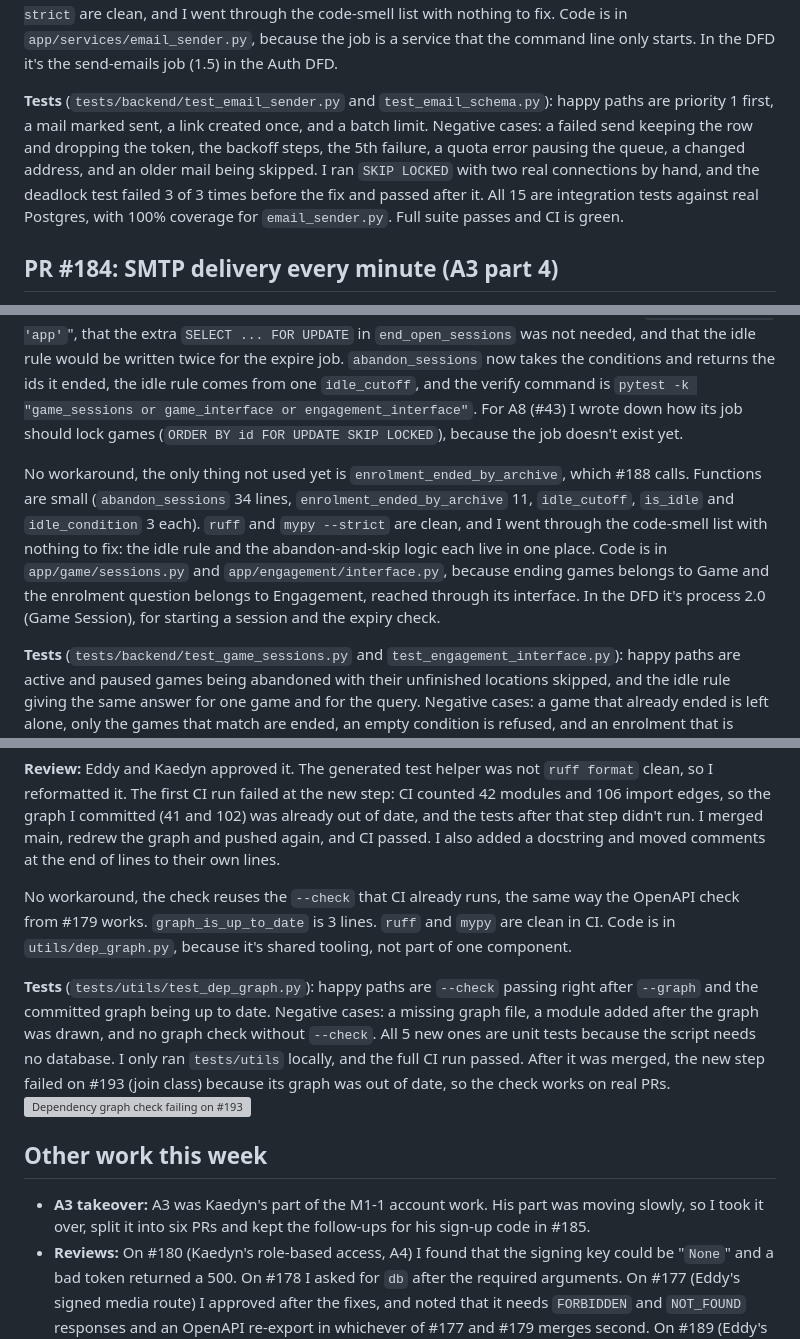
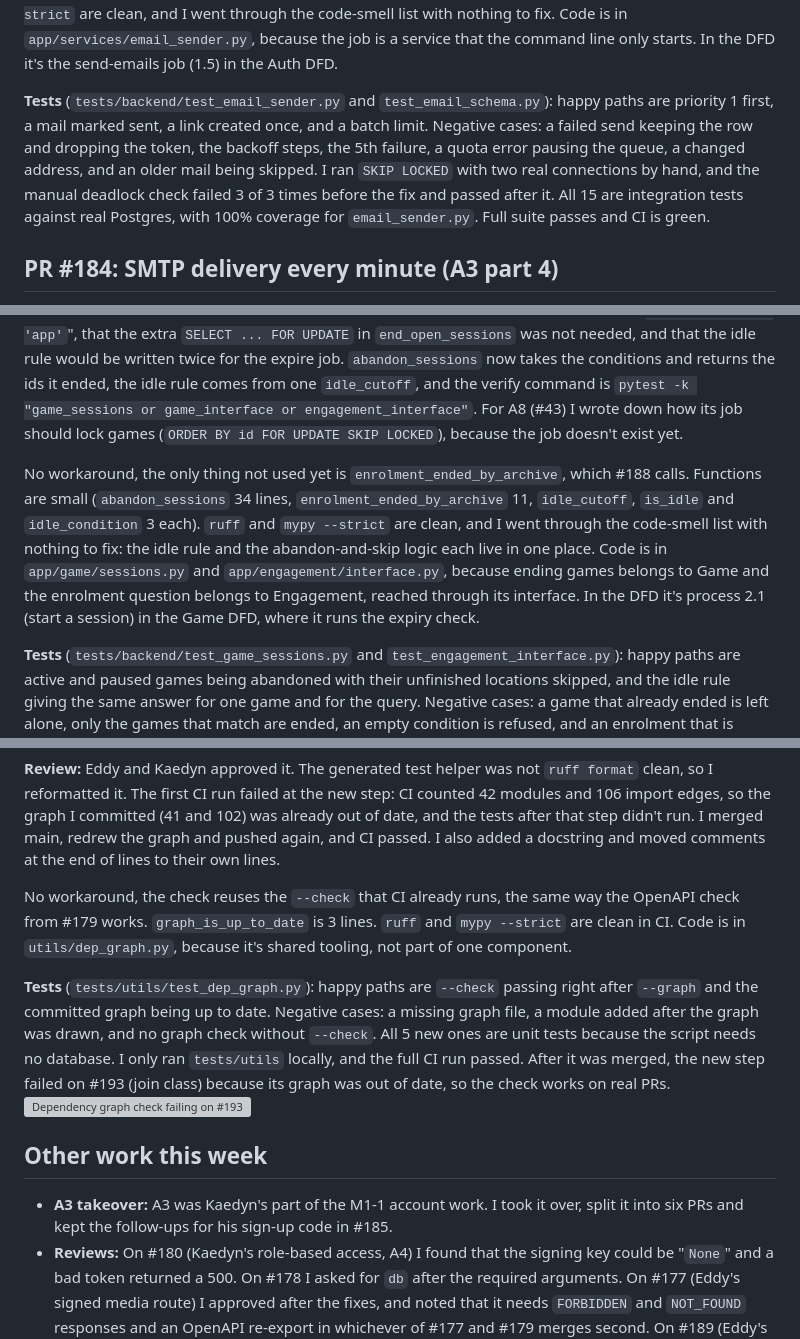
Before and after one commit to COSC-499-W2026/capstone-project-team-12, a Markdown page: logs/MiaKuang/week-6.md, 3 parts joined by grey strips. GitHub-like rendering; grey boxes are pictures that could not be loaded.

Commit message:
docs: make week 6 log wording consistent

```diff
--- a/logs/MiaKuang/week-6.md
+++ b/logs/MiaKuang/week-6.md
@@ -97,7 +97,7 @@ No workaround, the spec is generated from the code and the CI step stops the two
 
 No workaround, the job follows the spec. The follow-ups I wrote in the PR are: permanent 5xx errors should go straight to failed, skipped mails are marked failed, links are not tied to an address, and the job does not check `is_active` or verified yet. Delivery is at-least-once on purpose, so a crash after sending can send a mail twice but never loses one. Functions are small (`send_due_emails` 40 lines, `_token_for` 19, `_lock_next_due` 11, `_pause_queue` 10, `_newer_mail_exists` 8, `_record_failure` 7). `ruff` and `mypy --strict` are clean, and I went through the code-smell list with nothing to fix. Code is in `app/services/email_sender.py`, because the job is a service that the command line only starts. In the DFD it's the send-emails job (1.5) in the Auth DFD.
 
-**Tests** (`tests/backend/test_email_sender.py` and `test_email_schema.py`): happy paths are priority 1 first, a mail marked sent, a link created once, and a batch limit. Negative cases: a failed send keeping the row and dropping the token, the backoff steps, the 5th failure, a quota error pausing the queue, a changed address, and an older mail being skipped. I ran `SKIP LOCKED` with two real connections by hand, and the deadlock test failed 3 of 3 times before the fix and passed after it. All 15 are integration tests against real Postgres, with 100% coverage for `email_sender.py`. Full suite passes and CI is green.
+**Tests** (`tests/backend/test_email_sender.py` and `test_email_schema.py`): happy paths are priority 1 first, a mail marked sent, a link created once, and a batch limit. Negative cases: a failed send keeping the row and dropping the token, the backoff steps, the 5th failure, a quota error pausing the queue, a changed address, and an older mail being skipped. I ran `SKIP LOCKED` with two real connections by hand, and the manual deadlock check failed 3 of 3 times before the fix and passed after it. All 15 are integration tests against real Postgres, with 100% coverage for `email_sender.py`. Full suite passes and CI is green.
 
 ## PR #184: SMTP delivery every minute (A3 part 4)
 
@@ -188,7 +188,7 @@ No workaround, `start_game` (#188) is the only caller of `draw_locations`. Funct
 
 **Review:** The start-game code had its own copy of the abandon-and-skip logic and the expire job would have needed a third. My first `abandon_sessions` also changed every id it was given, so a game that had just been quit or completed could be turned into expired and lose its end reason, and now it only changes games that are still open. Eddy's review found that the first verify command failed with "`No module named 'app'`", that the extra `SELECT ... FOR UPDATE` in `end_open_sessions` was not needed, and that the idle rule would be written twice for the expire job. `abandon_sessions` now takes the conditions and returns the ids it ended, the idle rule comes from one `idle_cutoff`, and the verify command is `pytest -k "game_sessions or game_interface or engagement_interface"`. For A8 (#43) I wrote down how its job should lock games (`ORDER BY id FOR UPDATE SKIP LOCKED`), because the job doesn't exist yet.
 
-No workaround, the only thing not used yet is `enrolment_ended_by_archive`, which #188 calls. Functions are small (`abandon_sessions` 34 lines, `enrolment_ended_by_archive` 11, `idle_cutoff`, `is_idle` and `idle_condition` 3 each). `ruff` and `mypy --strict` are clean, and I went through the code-smell list with nothing to fix: the idle rule and the abandon-and-skip logic each live in one place. Code is in `app/game/sessions.py` and `app/engagement/interface.py`, because ending games belongs to Game and the enrolment question belongs to Engagement, reached through its interface. In the DFD it's process 2.0 (Game Session), for starting a session and the expiry check.
+No workaround, the only thing not used yet is `enrolment_ended_by_archive`, which #188 calls. Functions are small (`abandon_sessions` 34 lines, `enrolment_ended_by_archive` 11, `idle_cutoff`, `is_idle` and `idle_condition` 3 each). `ruff` and `mypy --strict` are clean, and I went through the code-smell list with nothing to fix: the idle rule and the abandon-and-skip logic each live in one place. Code is in `app/game/sessions.py` and `app/engagement/interface.py`, because ending games belongs to Game and the enrolment question belongs to Engagement, reached through its interface. In the DFD it's process 2.1 (start a session) in the Game DFD, where it runs the expiry check.
 
 **Tests** (`tests/backend/test_game_sessions.py` and `test_engagement_interface.py`): happy paths are active and paused games being abandoned with their unfinished locations skipped, and the idle rule giving the same answer for one game and for the query. Negative cases: a game that already ended is left alone, only the games that match are ended, an empty condition is refused, and an enrolment that is archived, left, removed, still active or never existed. All 13 are integration tests against real Postgres (8 and 5), with 100% coverage for `sessions.py`. `test_game_interface.py` didn't change and still covers `end_open_sessions`. Full suite passes and CI is green.
 
@@ -244,13 +244,13 @@ No workaround. Functions are small (`start_new_game` 26 lines, `StartGameRequest
 
 **Review:** Eddy and Kaedyn approved it. The generated test helper was not `ruff format` clean, so I reformatted it. The first CI run failed at the new step: CI counted 42 modules and 106 import edges, so the graph I committed (41 and 102) was already out of date, and the tests after that step didn't run. I merged main, redrew the graph and pushed again, and CI passed. I also added a docstring and moved comments at the end of lines to their own lines.
 
-No workaround, the check reuses the `--check` that CI already runs, the same way the OpenAPI check from #179 works. `graph_is_up_to_date` is 3 lines. `ruff` and `mypy` are clean in CI. Code is in `utils/dep_graph.py`, because it's shared tooling, not part of one component.
+No workaround, the check reuses the `--check` that CI already runs, the same way the OpenAPI check from #179 works. `graph_is_up_to_date` is 3 lines. `ruff` and `mypy --strict` are clean in CI. Code is in `utils/dep_graph.py`, because it's shared tooling, not part of one component.
 
 **Tests** (`tests/utils/test_dep_graph.py`): happy paths are `--check` passing right after `--graph` and the committed graph being up to date. Negative cases: a missing graph file, a module added after the graph was drawn, and no graph check without `--check`. All 5 new ones are unit tests because the script needs no database. I only ran `tests/utils` locally, and the full CI run passed. After it was merged, the new step failed on #193 (join class) because its graph was out of date, so the check works on real PRs. ![Dependency graph check failing on #193](img/dep-graph-check-fail.png)
 
 ## Other work this week
 
-- **A3 takeover:** A3 was Kaedyn's part of the M1-1 account work. His part was moving slowly, so I took it over, split it into six PRs and kept the follow-ups for his sign-up code in #185.
+- **A3 takeover:** A3 was Kaedyn's part of the M1-1 account work. I took it over, split it into six PRs and kept the follow-ups for his sign-up code in #185.
 - **Reviews:** On #180 (Kaedyn's role-based access, A4) I found that the signing key could be "`None`" and a bad token returned a 500. On #178 I asked for `db` after the required arguments. On #177 (Eddy's signed media route) I approved after the fixes, and noted that it needs `FORBIDDEN` and `NOT_FOUND` responses and an OpenAPI re-export in whichever of #177 and #179 merges second. On #189 (Eddy's locations and clues schema) I asked for CHECK constraints on `accepted_answers` and `gps_points` and re-read it after his changes. I requested changes on #190 (Fabiha's engagement stub) and #193 (join class), then checked her updates and resolved the threads she fixed. #197 (classes and access codes) was over the size limit and Fabiha split it into #201 to #204, so I read each one and ran `ruff`, `mypy`, the dependency check, the OpenAPI check and the tests on all four.
 - **CI on #200:** Eddy's `AudioService` factory PR had no CI or PR metadata run. The cause was a merge conflict in `config.py`, because GitHub doesn't start `pull_request` workflows for a PR with conflicts.
 - **Stacked PRs:** `db` now goes after the required arguments (#178, merged), so I changed #187, #188 and #196. After each squash-merge in a stack I switched the next PR's base to main and rebuilt its branch with only its own commits (#186, #194, #188 and #196), and re-ran every check on the result.
```
